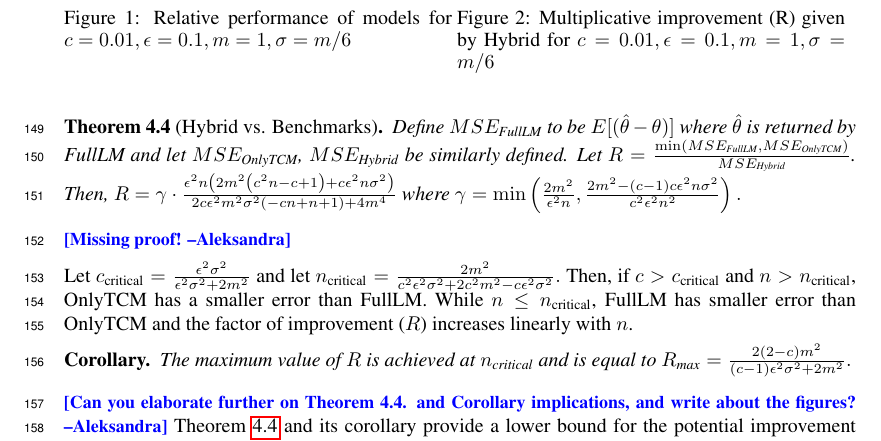
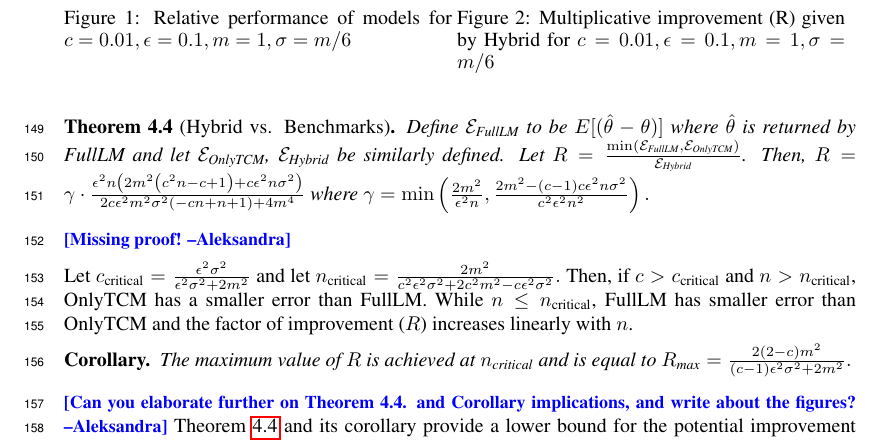
Before and after one commit to yatharthdubey7/The-Power-of-The-Hybrid-Model, a LaTeX paper (main.tex): part of page 5 of 6, cut so that both start at the same text. Compiled offline with pdfLaTeX.

Commit message:
Changed notation for error in Thm 4.4

```diff
--- a/main.tex
+++ b/main.tex
@@ -220,9 +220,9 @@ Then, it is easy to see by first order optimality that $w^*$ minimizes $E[(\hat{
 We can now analyze the improvement afforded by the optimal naive Hybrid mechanism presented above. We compare to the best of the two benchmarks. This depends on several parameters because the accuracy of OnlyTCM and FullLM vary with the parameters as per Lemmas~\ref{MSE_FullLM} and~\ref{MSE_OnlyTCM}.
 \ak{MSE looks bad. Need a different font for those three letters or a different notation?}
 \begin{thm}[Hybrid vs. Benchmarks]\label{thm:main}
-Define $MSE_{\text{FullLM}}$ to be $E[(\hat{\theta} - \theta)]$ where $\hat{\theta}$ is returned by FullLM and let $MSE_{\text{OnlyTCM}}$, $MSE_{\text{Hybrid}}$ be similarly defined.
+Define $\mathcal{E}_{\text{FullLM}}$ to be $E[(\hat{\theta} - \theta)]$ where $\hat{\theta}$ is returned by FullLM and let $\mathcal{E}_{\text{OnlyTCM}}$, $\mathcal{E}_{\text{Hybrid}}$ be similarly defined.
 Let
-$R = \frac{\min(MSE_{\text{FullLM}}, MSE_{\text{OnlyTCM}})}{MSE_{\text{Hybrid}}}$.
+$R = \frac{\min(\mathcal{E}_{\text{FullLM}}, \mathcal{E}_{\text{OnlyTCM}})}{\mathcal{E}_{\text{Hybrid}}}$.
 Then,
 $R = \gamma \cdot \frac{\epsilon^2 n \left(2 m^2 \left(c^2 n-c+1\right)+c \epsilon^2 n \sigma^2\right)}{2 c \epsilon^2 m^2 \sigma^2 (-c n+n+1)+4 m^4}$
 where
```
